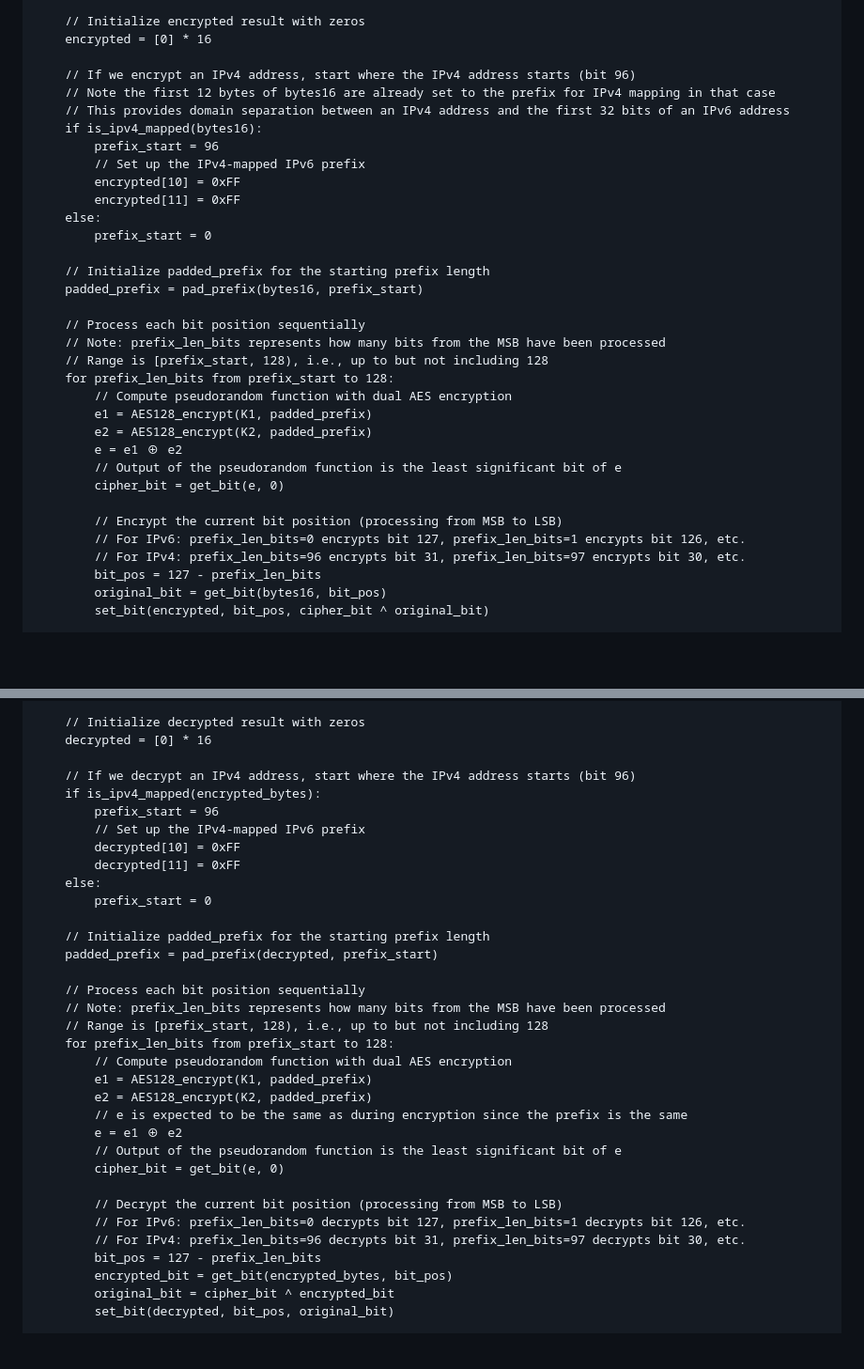
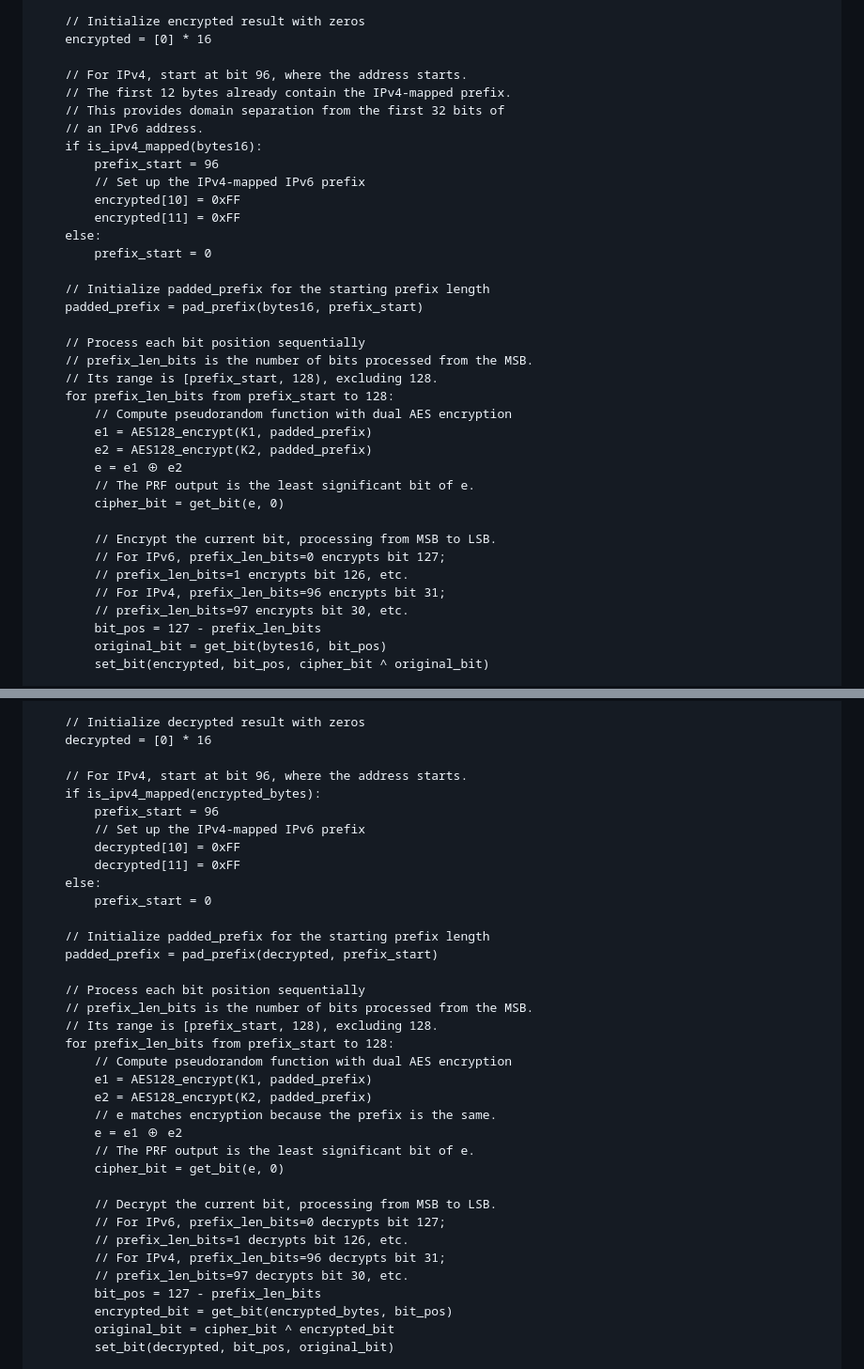
Before and after one commit to ipcrypt-std/draft-denis-ipcrypt, a Markdown page: draft-denis-ipcrypt.md, 2 parts joined by grey strips. Shown at 94% size. GitHub-like rendering; blank space fills up the shorter version.

```diff
--- a/draft-denis-ipcrypt.md
+++ b/draft-denis-ipcrypt.md
@@ -948,9 +954,10 @@ function ipcrypt_pfx_encrypt(ip_address, key):
     // Initialize encrypted result with zeros
     encrypted = [0] * 16
 
-    // If we encrypt an IPv4 address, start where the IPv4 address starts (bit 96)
-    // Note the first 12 bytes of bytes16 are already set to the prefix for IPv4 mapping in that case
-    // This provides domain separation between an IPv4 address and the first 32 bits of an IPv6 address
+    // For IPv4, start at bit 96, where the address starts.
+    // The first 12 bytes already contain the IPv4-mapped prefix.
+    // This provides domain separation from the first 32 bits of
+    // an IPv6 address.
     if is_ipv4_mapped(bytes16):
         prefix_start = 96
         // Set up the IPv4-mapped IPv6 prefix
@@ -963,19 +970,21 @@ function ipcrypt_pfx_encrypt(ip_address, key):
     padded_prefix = pad_prefix(bytes16, prefix_start)
 
     // Process each bit position sequentially
-    // Note: prefix_len_bits represents how many bits from the MSB have been processed
-    // Range is [prefix_start, 128), i.e., up to but not including 128
+    // prefix_len_bits is the number of bits processed from the MSB.
+    // Its range is [prefix_start, 128), excluding 128.
     for prefix_len_bits from prefix_start to 128:
         // Compute pseudorandom function with dual AES encryption
         e1 = AES128_encrypt(K1, padded_prefix)
         e2 = AES128_encrypt(K2, padded_prefix)
         e = e1 ⊕ e2
-        // Output of the pseudorandom function is the least significant bit of e
+        // The PRF output is the least significant bit of e.
         cipher_bit = get_bit(e, 0)
 
-        // Encrypt the current bit position (processing from MSB to LSB)
-        // For IPv6: prefix_len_bits=0 encrypts bit 127, prefix_len_bits=1 encrypts bit 126, etc.
-        // For IPv4: prefix_len_bits=96 encrypts bit 31, prefix_len_bits=97 encrypts bit 30, etc.
+        // Encrypt the current bit, processing from MSB to LSB.
+        // For IPv6, prefix_len_bits=0 encrypts bit 127;
+        // prefix_len_bits=1 encrypts bit 126, etc.
+        // For IPv4, prefix_len_bits=96 encrypts bit 31;
+        // prefix_len_bits=97 encrypts bit 30, etc.
         bit_pos = 127 - prefix_len_bits
         original_bit = get_bit(bytes16, bit_pos)
         set_bit(encrypted, bit_pos, cipher_bit ^ original_bit)
@@ -1007,7 +1016,7 @@ function ipcrypt_pfx_decrypt(encrypted_ip, key):
     // Initialize decrypted result with zeros
     decrypted = [0] * 16
 
-    // If we decrypt an IPv4 address, start where the IPv4 address starts (bit 96)
+    // For IPv4, start at bit 96, where the address starts.
     if is_ipv4_mapped(encrypted_bytes):
         prefix_start = 96
         // Set up the IPv4-mapped IPv6 prefix
@@ -1020,20 +1029,22 @@ function ipcrypt_pfx_decrypt(encrypted_ip, key):
     padded_prefix = pad_prefix(decrypted, prefix_start)
 
     // Process each bit position sequentially
-    // Note: prefix_len_bits represents how many bits from the MSB have been processed
-    // Range is [prefix_start, 128), i.e., up to but not including 128
+    // prefix_len_bits is the number of bits processed from the MSB.
+    // Its range is [prefix_start, 128), excluding 128.
     for prefix_len_bits from prefix_start to 128:
         // Compute pseudorandom function with dual AES encryption
         e1 = AES128_encrypt(K1, padded_prefix)
         e2 = AES128_encrypt(K2, padded_prefix)
-        // e is expected to be the same as during encryption since the prefix is the same
+        // e matches encryption because the prefix is the same.
         e = e1 ⊕ e2
-        // Output of the pseudorandom function is the least significant bit of e
+        // The PRF output is the least significant bit of e.
         cipher_bit = get_bit(e, 0)
 
-        // Decrypt the current bit position (processing from MSB to LSB)
-        // For IPv6: prefix_len_bits=0 decrypts bit 127, prefix_len_bits=1 decrypts bit 126, etc.
-        // For IPv4: prefix_len_bits=96 decrypts bit 31, prefix_len_bits=97 decrypts bit 30, etc.
+        // Decrypt the current bit, processing from MSB to LSB.
+        // For IPv6, prefix_len_bits=0 decrypts bit 127;
+        // prefix_len_bits=1 decrypts bit 126, etc.
+        // For IPv4, prefix_len_bits=96 decrypts bit 31;
+        // prefix_len_bits=97 decrypts bit 30, etc.
         bit_pos = 127 - prefix_len_bits
         encrypted_bit = get_bit(encrypted_bytes, bit_pos)
         original_bit = cipher_bit ^ encrypted_bit
```
Also changed, not shown: other parts of draft-denis-ipcrypt.md (+93 -49 lines).
